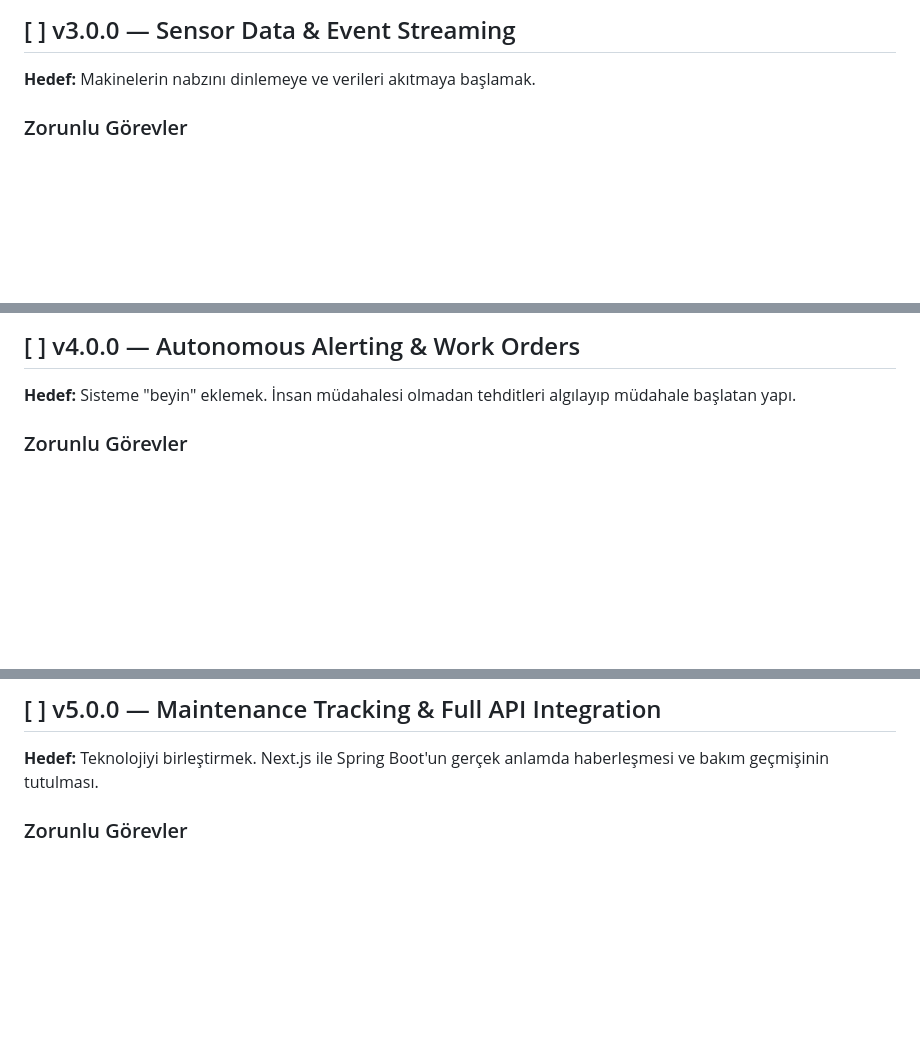
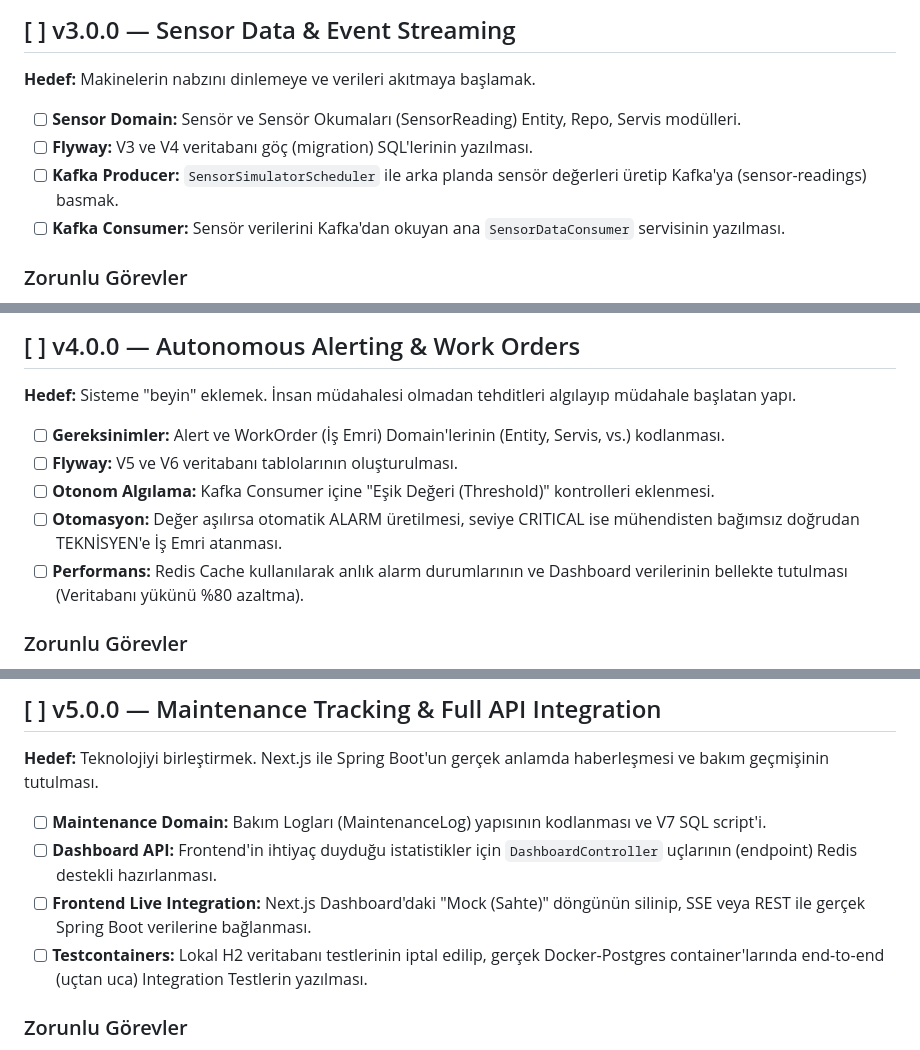
Before and after one commit to BedirAvsar/faultStream, a Markdown page: ROADMAP.md, 3 parts joined by grey strips. Rendered like a GitHub page; blank space fills up the shorter version.

Commit message:
docs: merge executive summaries into roadmap

```diff
--- a/ROADMAP.md
+++ b/ROADMAP.md
@@ -21,6 +21,11 @@
 ## [ ] v3.0.0 — Sensor Data & Event Streaming
 
 **Hedef:** Makinelerin nabzını dinlemeye ve verileri akıtmaya başlamak.
+
+- [ ] **Sensor Domain:** Sensör ve Sensör Okumaları (SensorReading) Entity, Repo, Servis modülleri.
+- [ ] **Flyway:** V3 ve V4 veritabanı göç (migration) SQL'lerinin yazılması.
+- [ ] **Kafka Producer:** `SensorSimulatorScheduler` ile arka planda sensör değerleri üretip Kafka'ya (sensor-readings) basmak.
+- [ ] **Kafka Consumer:** Sensör verilerini Kafka'dan okuyan ana `SensorDataConsumer` servisinin yazılması.
 
 ### Zorunlu Görevler
 
@@ -50,6 +55,12 @@
 ## [ ] v4.0.0 — Autonomous Alerting & Work Orders
 
 **Hedef:** Sisteme "beyin" eklemek. İnsan müdahalesi olmadan tehditleri algılayıp müdahale başlatan yapı.
+
+- [ ] **Gereksinimler:** Alert ve WorkOrder (İş Emri) Domain'lerinin (Entity, Servis, vs.) kodlanması.
+- [ ] **Flyway:** V5 ve V6 veritabanı tablolarının oluşturulması.
+- [ ] **Otonom Algılama:** Kafka Consumer içine "Eşik Değeri (Threshold)" kontrolleri eklenmesi.
+- [ ] **Otomasyon:** Değer aşılırsa otomatik ALARM üretilmesi, seviye CRITICAL ise mühendisten bağımsız doğrudan TEKNİSYEN'e İş Emri atanması.
+- [ ] **Performans:** Redis Cache kullanılarak anlık alarm durumlarının ve Dashboard verilerinin bellekte tutulması (Veritabanı yükünü %80 azaltma).
 
 ### Zorunlu Görevler
 
@@ -83,6 +94,11 @@
 
 **Hedef:** Teknolojiyi birleştirmek. Next.js ile Spring Boot'un gerçek anlamda haberleşmesi ve bakım geçmişinin tutulması.
 
+- [ ] **Maintenance Domain:** Bakım Logları (MaintenanceLog) yapısının kodlanması ve V7 SQL script'i.
+- [ ] **Dashboard API:** Frontend'in ihtiyaç duyduğu istatistikler için `DashboardController` uçlarının (endpoint) Redis destekli hazırlanması.
+- [ ] **Frontend Live Integration:** Next.js Dashboard'daki "Mock (Sahte)" döngünün silinip, SSE veya REST ile gerçek Spring Boot verilerine bağlanması.
+- [ ] **Testcontainers:** Lokal H2 veritabanı testlerinin iptal edilip, gerçek Docker-Postgres container'larında end-to-end (uçtan uca) Integration Testlerin yazılması.
+
 ### Zorunlu Görevler
 
 - [ ] `MaintenanceLog` Entity oluştur (id, workOrderId, equipmentId, technicianId, action, duration, parts, cost, createdAt)
```
Also changed, not shown: other parts of ROADMAP.md (+4 -0 lines).
